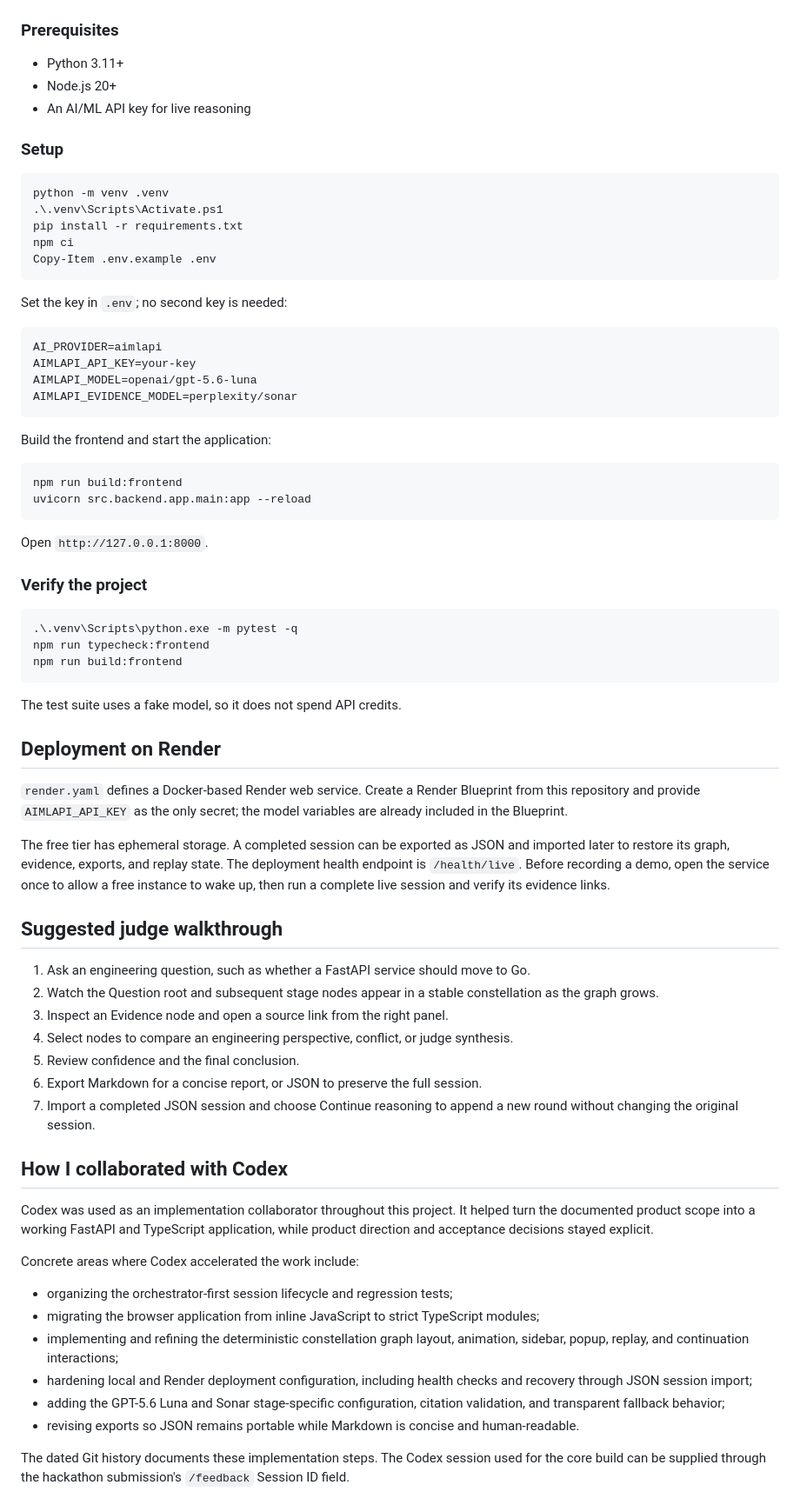
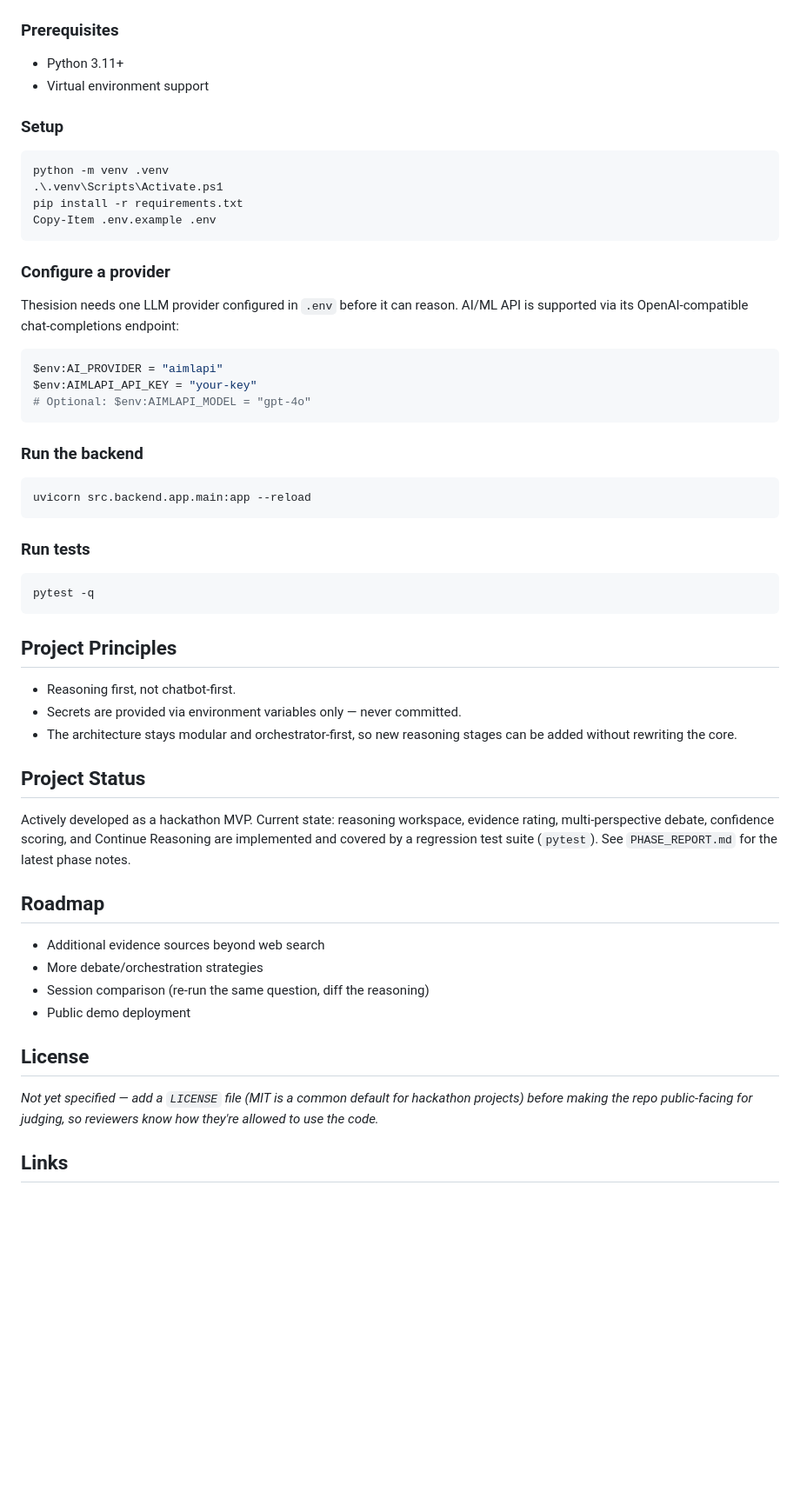
Before and after one commit to einzeinn/thesision, a Markdown page: README.md, the part around one of its changes. Shown at 87% size. GitHub-like rendering; blank space fills up the shorter version.

Commit message:
improve readme

````diff
--- a/README.md
+++ b/README.md
@@ -84,8 +64,7 @@ evidence quality.
 ### Prerequisites
 
 - Python 3.11+
-- Node.js 20+
-- An AI/ML API key for live reasoning
+- Virtual environment support
 
 ### Setup
 
@@ -93,85 +72,51 @@ evidence quality.
 python -m venv .venv
 .\.venv\Scripts\Activate.ps1
 pip install -r requirements.txt
-npm ci
 Copy-Item .env.example .env
 ```
 
-Set the key in `.env`; no second key is needed:
+### Configure a provider
 
-```dotenv
-AI_PROVIDER=aimlapi
-AIMLAPI_API_KEY=your-key
-AIMLAPI_MODEL=openai/gpt-5.6-luna
-AIMLAPI_EVIDENCE_MODEL=perplexity/sonar
+Thesision needs one LLM provider configured in `.env` before it can reason. AI/ML API is supported via its OpenAI-compatible chat-completions endpoint:
+
+```powershell
+$env:AI_PROVIDER = "aimlapi"
+$env:AIMLAPI_API_KEY = "your-key"
+# Optional: $env:AIMLAPI_MODEL = "gpt-4o"
 ```
 
-Build the frontend and start the application:
+### Run the backend
 
 ```powershell
-npm run build:frontend
 uvicorn src.backend.app.main:app --reload
 ```
 
-Open `http://127.0.0.1:8000`.
-
-### Verify the project
+### Run tests
 
 ```powershell
-.\.venv\Scripts\python.exe -m pytest -q
-npm run typecheck:frontend
-npm run build:frontend
+pytest -q
 ```
 
-The test suite uses a fake model, so it does not spend API credits.
+## Project Principles
 
-## Deployment on Render
+- Reasoning first, not chatbot-first.
+- Secrets are provided via environment variables only — never committed.
+- The architecture stays modular and orchestrator-first, so new reasoning stages can be added without rewriting the core.
 
-`render.yaml` defines a Docker-based Render web service. Create a Render
-Blueprint from this repository and provide `AIMLAPI_API_KEY` as the only secret;
-the model variables are already included in the Blueprint.
+## Project Status
 
-The free tier has ephemeral storage. A completed session can be exported as
-JSON and imported later to restore its graph, evidence, exports, and replay
-state. The deployment health endpoint is `/health/live`. Before recording a
-demo, open the service once to allow a free instance to wake up, then run a
-complete live session and verify its evidence links.
+Actively developed as a hackathon MVP. Current state: reasoning workspace, evidence rating, multi-perspective debate, confidence scoring, and Continue Reasoning are implemented and covered by a regression test suite (`pytest`). See `PHASE_REPORT.md` for the latest phase notes.
 
-## Suggested judge walkthrough
+## Roadmap
 
-1. Ask an engineering question, such as whether a FastAPI service should move
-   to Go.
-2. Watch the Question root and subsequent stage nodes appear in a stable
-   constellation as the graph grows.
-3. Inspect an Evidence node and open a source link from the right panel.
-4. Select nodes to compare an engineering perspective, conflict, or judge
-   synthesis.
-5. Review confidence and the final conclusion.
-6. Export Markdown for a concise report, or JSON to preserve the full session.
-7. Import a completed JSON session and choose Continue reasoning to append a
-   new round without changing the original session.
+- Additional evidence sources beyond web search
+- More debate/orchestration strategies
+- Session comparison (re-run the same question, diff the reasoning)
+- Public demo deployment
 
-## How I collaborated with Codex
+## License
 
-Codex was used as an implementation collaborator throughout this project. It
-helped turn the documented product scope into a working FastAPI and TypeScript
-application, while product direction and acceptance decisions stayed explicit.
+_Not yet specified — add a `LICENSE` file (MIT is a common default for hackathon projects) before making the repo public-facing for judging, so reviewers know how they're allowed to use the code._
 
-Concrete areas where Codex accelerated the work include:
+## Links
 
-- organizing the orchestrator-first session lifecycle and regression tests;
-- migrating the browser application from inline JavaScript to strict
-  TypeScript modules;
-- implementing and refining the deterministic constellation graph layout,
-  animation, sidebar, popup, replay, and continuation interactions;
-- hardening local and Render deployment configuration, including health checks
-  and recovery through JSON session import;
-- adding the GPT-5.6 Luna and Sonar stage-specific configuration, citation
-  validation, and transparent fallback behavior;
-- revising exports so JSON remains portable while Markdown is concise and
-  human-readable.
-
-The dated Git history documents these implementation steps. The Codex session
-used for the core build can be supplied through the hackathon submission's
-`/feedback` Session ID field.
-
````
Also changed, not shown: other parts of README.md (+46 -79 lines).
